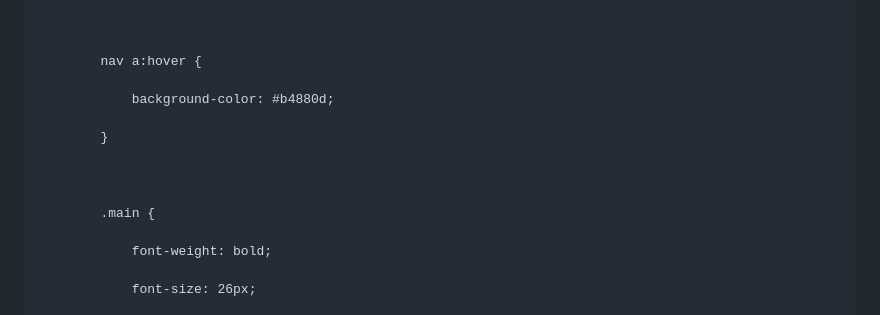
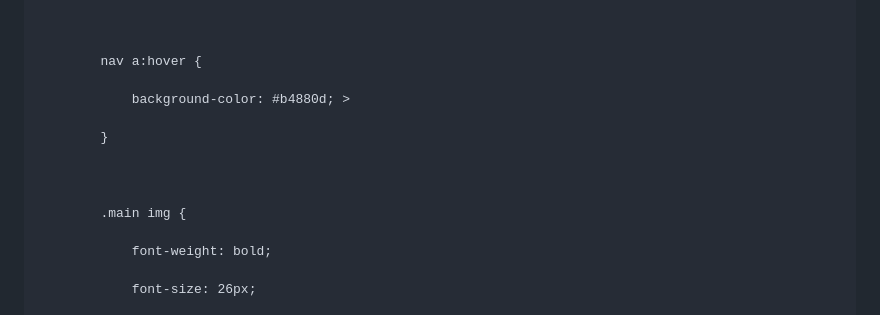
Before and after one commit to SP-Coder-Crypto/Mission2026-, a Markdown page: README.md, the part around one of its changes. Rendered like a GitHub page.

```diff
--- a/README.md
+++ b/README.md
@@ -84,13 +84,13 @@
 
             nav a:hover {
 
-                background-color: #b4880d;
+                background-color: #b4880d; >
 
             }
 
 
 
-            .main {
+            .main img {
 
                 font-weight: bold;
 
```
Also changed, not shown: other parts of README.md (+1 -1 lines).
